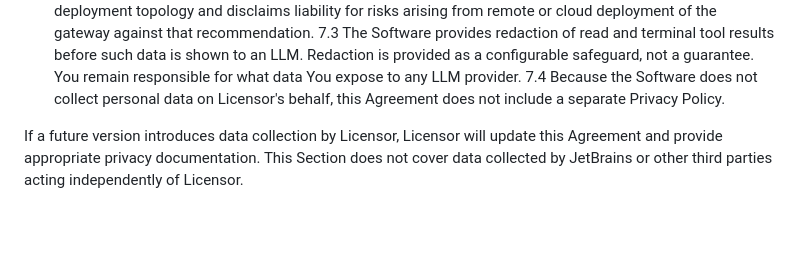
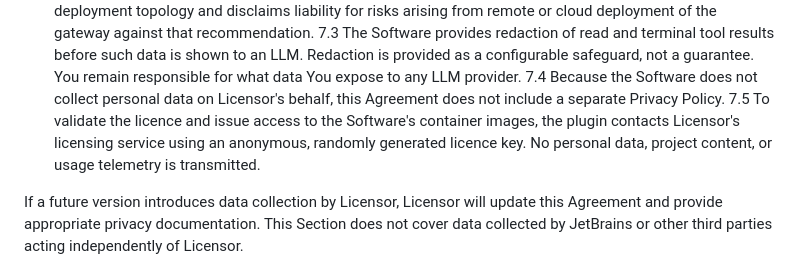
Before and after one commit to ideagent/.github, a Markdown page: license.md, the part around the change. GitHub-like rendering; blank space fills up the shorter version.

Commit message:
Add license validation section to license.md
Added a section on license validation and access to container images.

```diff
--- a/license.md
+++ b/license.md
@@ -115,6 +115,7 @@ As set out in Section 3.1, keys travel over the network between the plugin and t
 7.3 The Software provides redaction of read and terminal tool results before such data is shown to an LLM.
 Redaction is provided as a configurable safeguard, not a guarantee. You remain responsible for what data You expose to any LLM provider.
 7.4 Because the Software does not collect personal data on Licensor's behalf, this Agreement does not include a separate Privacy Policy.
+7.5 To validate the licence and issue access to the Software's container images, the plugin contacts Licensor's licensing service using an anonymous, randomly generated licence key. No personal data, project content, or usage telemetry is transmitted.
 
 If a future version introduces data collection by Licensor, Licensor will update this Agreement and provide appropriate privacy documentation.
 This Section does not cover data collected by JetBrains or other third parties acting independently of Licensor.
```
